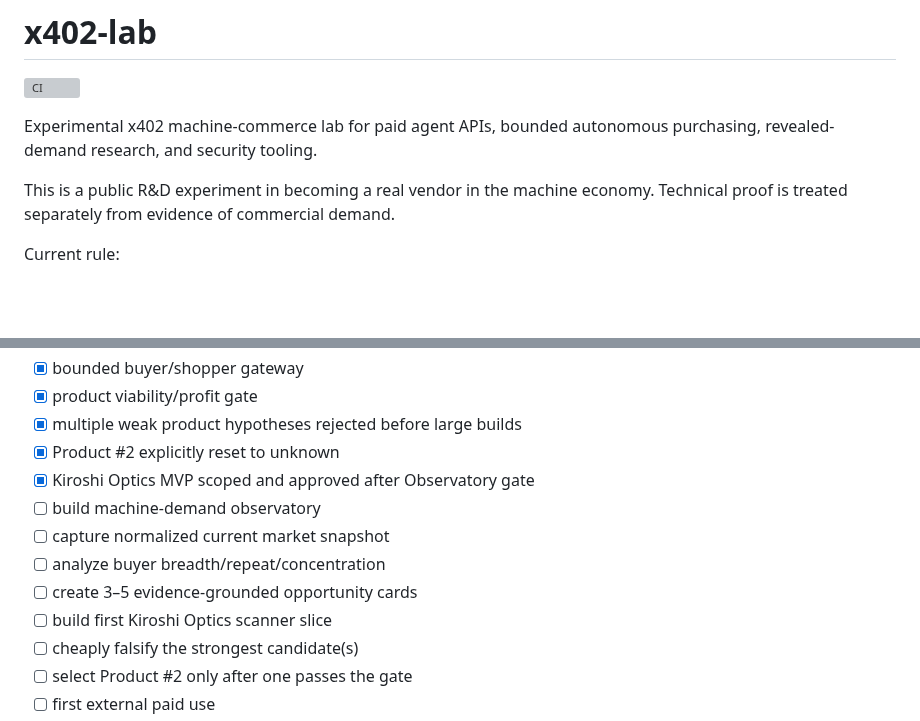
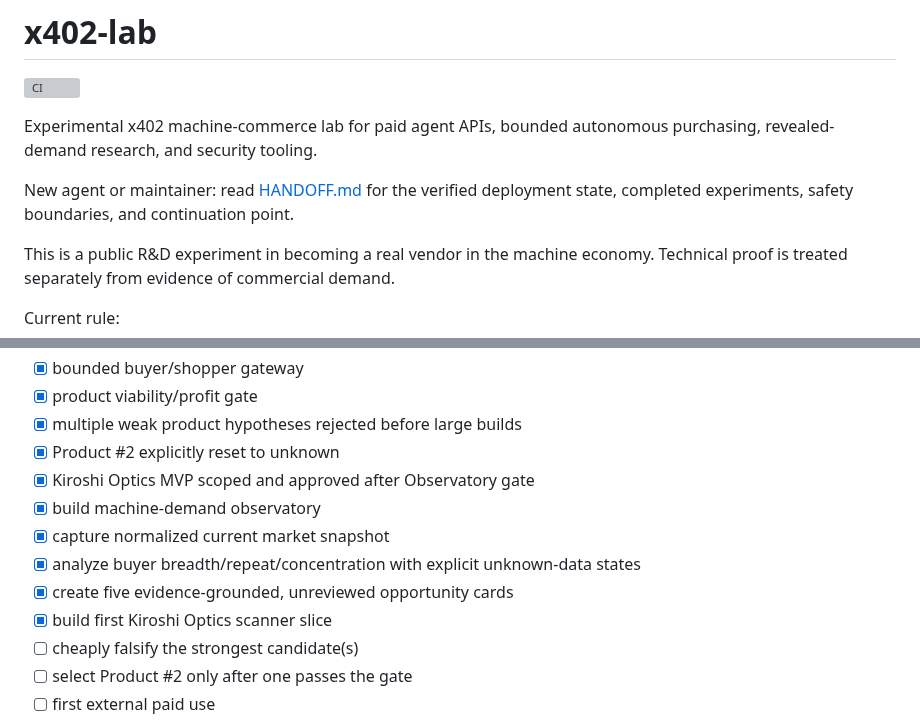
Before and after one commit to RichardRacette/x402-lab, a Markdown page: README.md, 2 parts joined by grey strips. Rendered like a GitHub page; blank space fills up the shorter version; grey boxes are pictures that could not be loaded.

Commit message:
docs: add x402 handoff and reconcile progress

```diff
--- a/README.md
+++ b/README.md
@@ -3,6 +3,9 @@
 [![CI](https://github.com/RichardRacette/x402-lab/actions/workflows/ci.yml/badge.svg)](https://github.com/RichardRacette/x402-lab/actions/workflows/ci.yml)
 
 Experimental x402 machine-commerce lab for paid agent APIs, bounded autonomous purchasing, revealed-demand research, and security tooling.
+
+New agent or maintainer: read [HANDOFF.md](HANDOFF.md) for the verified deployment state,
+completed experiments, safety boundaries, and continuation point.
 
 This is a public R&D experiment in becoming a real vendor in the machine economy. Technical proof is treated separately from evidence of commercial demand.
 
@@ -188,11 +191,11 @@ These are reusable infrastructure, not product-market fit.
 - [x] multiple weak product hypotheses rejected before large builds
 - [x] Product #2 explicitly reset to unknown
 - [x] Kiroshi Optics MVP scoped and approved after Observatory gate
-- [ ] build machine-demand observatory
-- [ ] capture normalized current market snapshot
-- [ ] analyze buyer breadth/repeat/concentration
-- [ ] create 3–5 evidence-grounded opportunity cards
-- [ ] build first Kiroshi Optics scanner slice
+- [x] build machine-demand observatory
+- [x] capture normalized current market snapshot
+- [x] analyze buyer breadth/repeat/concentration with explicit unknown-data states
+- [x] create five evidence-grounded, unreviewed opportunity cards
+- [x] build first Kiroshi Optics scanner slice
 - [ ] cheaply falsify the strongest candidate(s)
 - [ ] select Product #2 only after one passes the gate
 - [ ] first external paid use
```
Also changed, not shown: HANDOFF.md (added, +135 -0 lines).
